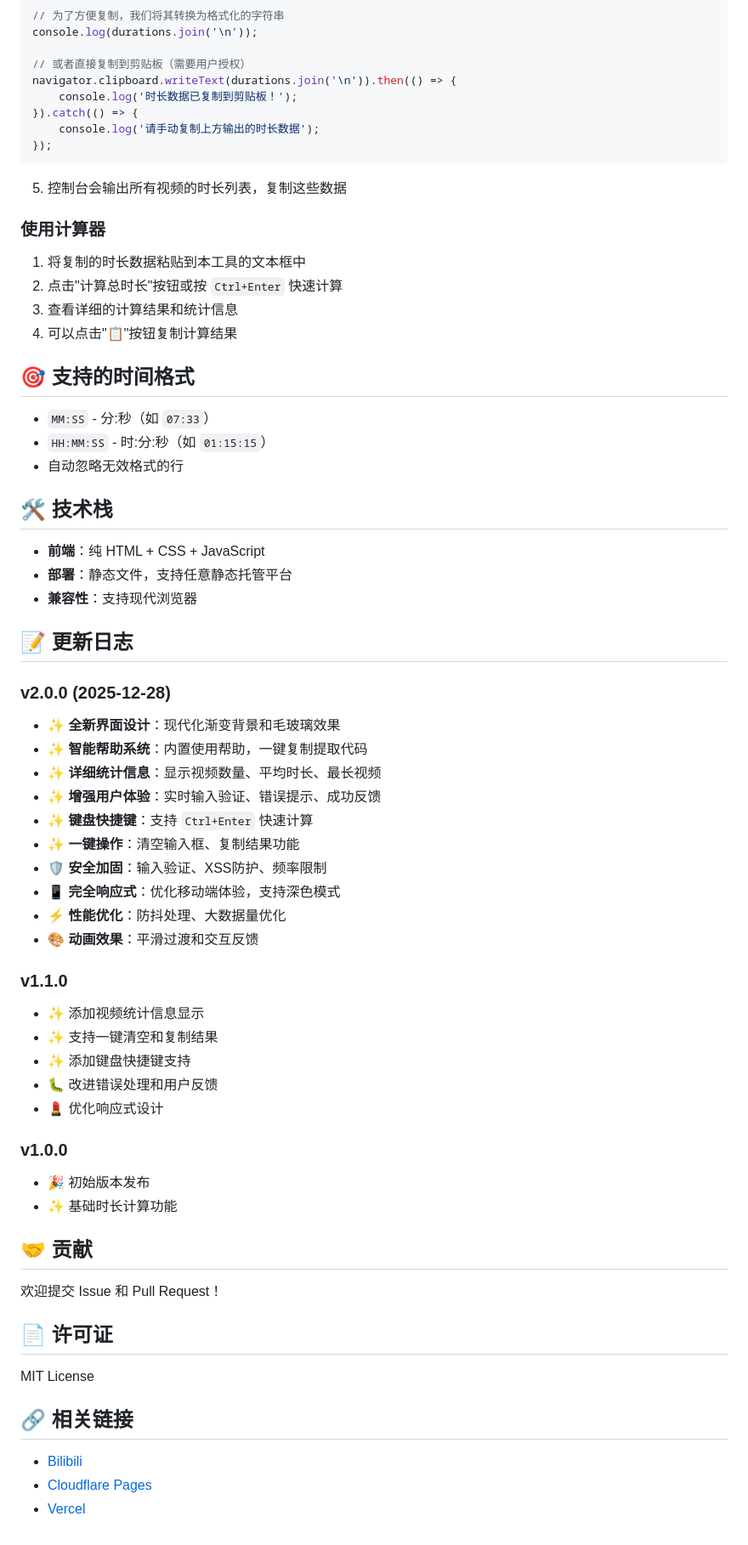
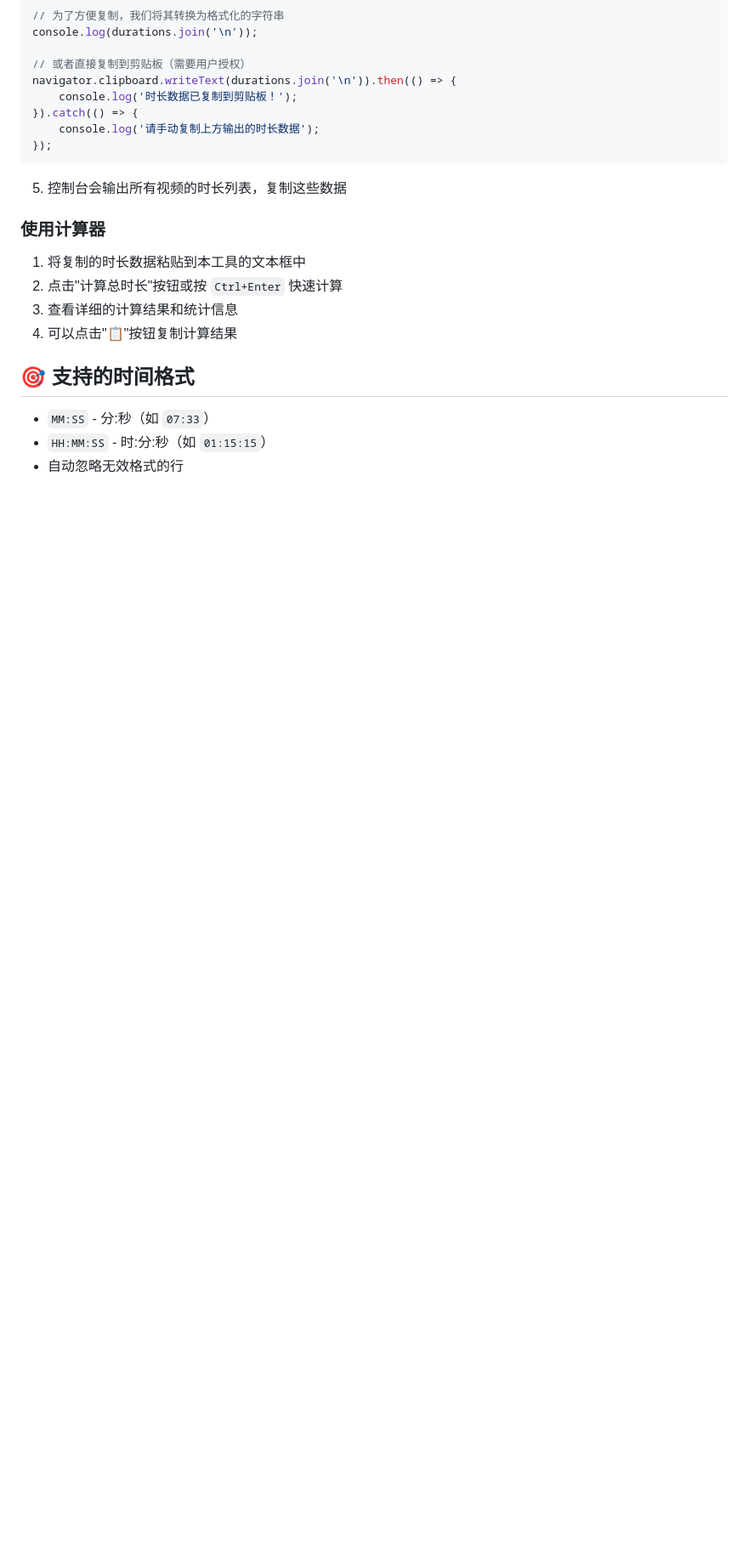
Before and after one commit to 1chuci/bilibili-TimeSum, a Markdown page: README.md, the part around the change. Shown at 85% size. Drawn GitHub-style; blank space fills up the shorter version.

Commit message:
Remove sections from README.md
Removed technology stack, changelog, contribution guidelines, license, and related links sections from the README.

```diff
--- a/README.md
+++ b/README.md
@@ -84,48 +84,3 @@ navigator.clipboard.writeText(durations.join('\n')).then(() => {
 - `MM:SS` - 分:秒（如 `07:33`）
 - `HH:MM:SS` - 时:分:秒（如 `01:15:15`）
 - 自动忽略无效格式的行
-
-## 🛠️ 技术栈
-
-- **前端**：纯 HTML + CSS + JavaScript
-- **部署**：静态文件，支持任意静态托管平台
-- **兼容性**：支持现代浏览器
-
-## 📝 更新日志
-
-### v2.0.0 (2025-12-28)
-- ✨ **全新界面设计**：现代化渐变背景和毛玻璃效果
-- ✨ **智能帮助系统**：内置使用帮助，一键复制提取代码
-- ✨ **详细统计信息**：显示视频数量、平均时长、最长视频
-- ✨ **增强用户体验**：实时输入验证、错误提示、成功反馈
-- ✨ **键盘快捷键**：支持 `Ctrl+Enter` 快速计算
-- ✨ **一键操作**：清空输入框、复制结果功能
-- 🛡️ **安全加固**：输入验证、XSS防护、频率限制
-- 📱 **完全响应式**：优化移动端体验，支持深色模式
-- ⚡ **性能优化**：防抖处理、大数据量优化
-- 🎨 **动画效果**：平滑过渡和交互反馈
-
-### v1.1.0
-- ✨ 添加视频统计信息显示
-- ✨ 支持一键清空和复制结果
-- ✨ 添加键盘快捷键支持
-- 🐛 改进错误处理和用户反馈
-- 💄 优化响应式设计
-
-### v1.0.0
-- 🎉 初始版本发布
-- ✨ 基础时长计算功能
-
-## 🤝 贡献
-
-欢迎提交 Issue 和 Pull Request！
-
-## 📄 许可证
-
-MIT License
-
-## 🔗 相关链接
-
-- [Bilibili](https://www.bilibili.com)
-- [Cloudflare Pages](https://pages.cloudflare.com)
-- [Vercel](https://vercel.com)
```
